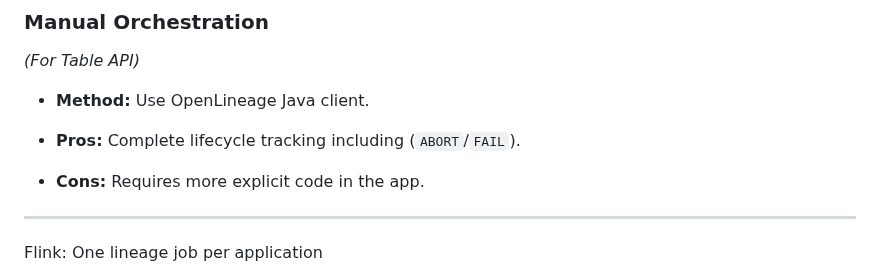
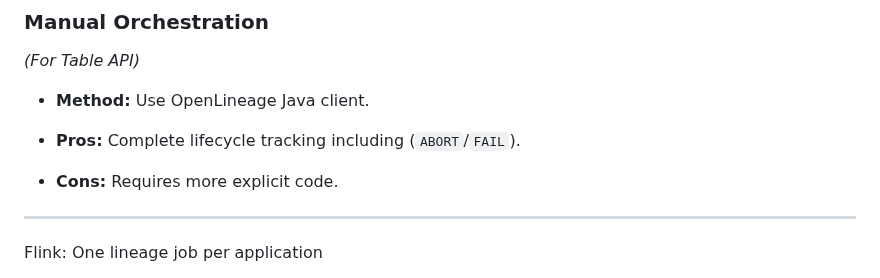
Before and after one commit to factorhouse/factor-publications, a Markdown page: publications/data-lineage/index.md, the part around the change. GitHub-like rendering.

Commit message:
reduce text

```diff
--- a/publications/data-lineage/index.md
+++ b/publications/data-lineage/index.md
@@ -167,7 +167,7 @@ _(For Table API)_
 
 - **Method:** Use OpenLineage Java client.
 - **Pros:** Complete lifecycle tracking including (`ABORT`/`FAIL`).
-- **Cons:** Requires more explicit code in the app.
+- **Cons:** Requires more explicit code.
 
   </div>
 </div>
```
